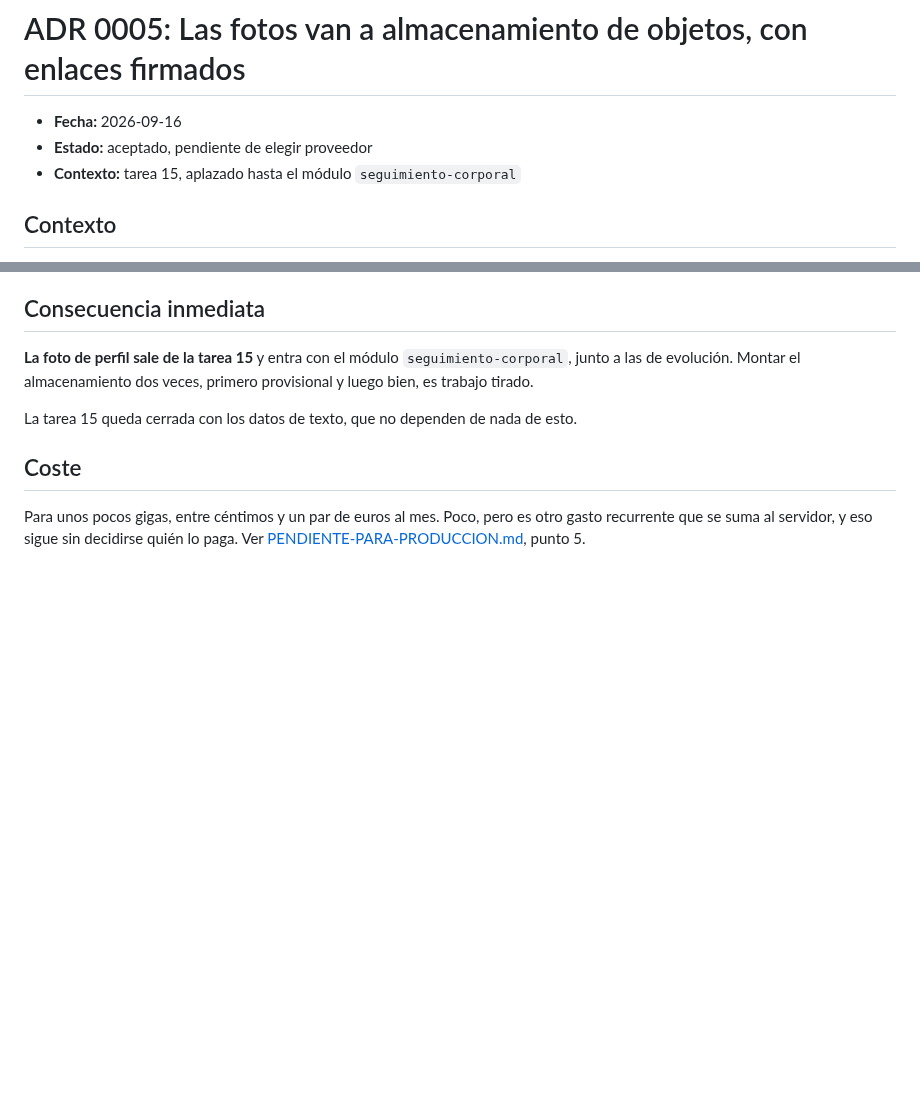
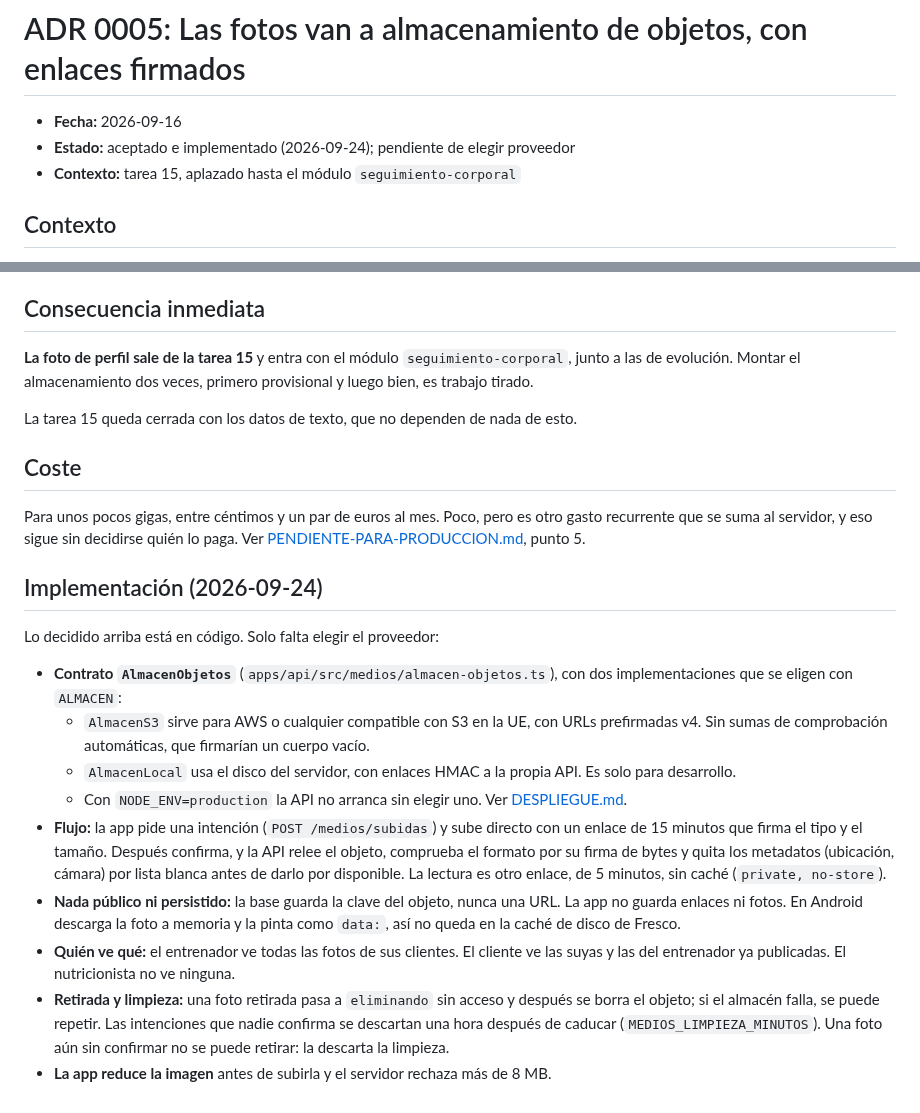
Before and after one commit to davidggarciiia/APPALPHAYOMEGA, a Markdown page: docs/adr/0005-almacenamiento-de-fotos.md, 2 parts joined by grey strips. Rendered like a GitHub page; blank space fills up the shorter version.

Commit message:
docs: ADR 0005 con la implementación del almacén de fotos
Co-Authored-By: Claude Opus 5.5 <noreply@anthropic.com>

```diff
--- a/docs/adr/0005-almacenamiento-de-fotos.md
+++ b/docs/adr/0005-almacenamiento-de-fotos.md
@@ -1,7 +1,7 @@
 # ADR 0005: Las fotos van a almacenamiento de objetos, con enlaces firmados
 
 - **Fecha:** 2026-09-16
-- **Estado:** aceptado, pendiente de elegir proveedor
+- **Estado:** aceptado e implementado (2026-09-24); pendiente de elegir proveedor
 - **Contexto:** tarea 15, aplazado hasta el módulo `seguimiento-corporal`
 
 ## Contexto
@@ -84,3 +84,35 @@ La tarea 15 queda cerrada con los datos de texto, que no dependen de nada de est
 Para unos pocos gigas, entre céntimos y un par de euros al mes. Poco, pero es otro
 gasto recurrente que se suma al servidor, y eso sigue sin decidirse quién lo paga.
 Ver [PENDIENTE-PARA-PRODUCCION.md](../PENDIENTE-PARA-PRODUCCION.md), punto 5.
+
+## Implementación (2026-09-24)
+
+Lo decidido arriba está en código. Solo falta elegir el proveedor:
+
+- **Contrato `AlmacenObjetos`** (`apps/api/src/medios/almacen-objetos.ts`), con dos
+  implementaciones que se eligen con `ALMACEN`:
+  - `AlmacenS3` sirve para AWS o cualquier compatible con S3 en la UE, con URLs
+    prefirmadas v4. Sin sumas de comprobación automáticas, que firmarían un
+    cuerpo vacío.
+  - `AlmacenLocal` usa el disco del servidor, con enlaces HMAC a la propia API.
+    Es solo para desarrollo.
+  - Con `NODE_ENV=production` la API no arranca sin elegir uno. Ver
+    [DESPLIEGUE.md](../DESPLIEGUE.md).
+- **Flujo:** la app pide una intención (`POST /medios/subidas`) y sube directo
+  con un enlace de 15 minutos que firma el tipo y el tamaño. Después confirma, y
+  la API relee el objeto, comprueba el formato por su firma de bytes y quita los
+  metadatos (ubicación, cámara) por lista blanca antes de darlo por
+  disponible. La lectura es otro enlace, de 5 minutos, sin caché
+  (`private, no-store`).
+- **Nada público ni persistido:** la base guarda la clave del objeto, nunca una
+  URL. La app no guarda enlaces ni fotos. En Android descarga la foto a memoria
+  y la pinta como `data:`, así no queda en la caché de disco de Fresco.
+- **Quién ve qué:** el entrenador ve todas las fotos de sus clientes. El cliente
+  ve las suyas y las del entrenador ya publicadas. El nutricionista no ve
+  ninguna.
+- **Retirada y limpieza:** una foto retirada pasa a `eliminando` sin acceso y
+  después se borra el objeto; si el almacén falla, se puede repetir. Las
+  intenciones que nadie confirma se descartan una hora después de caducar
+  (`MEDIOS_LIMPIEZA_MINUTOS`). Una foto aún sin confirmar no se puede retirar:
+  la descarta la limpieza.
+- **La app reduce la imagen** antes de subirla y el servidor rechaza más de 8 MB.
```
